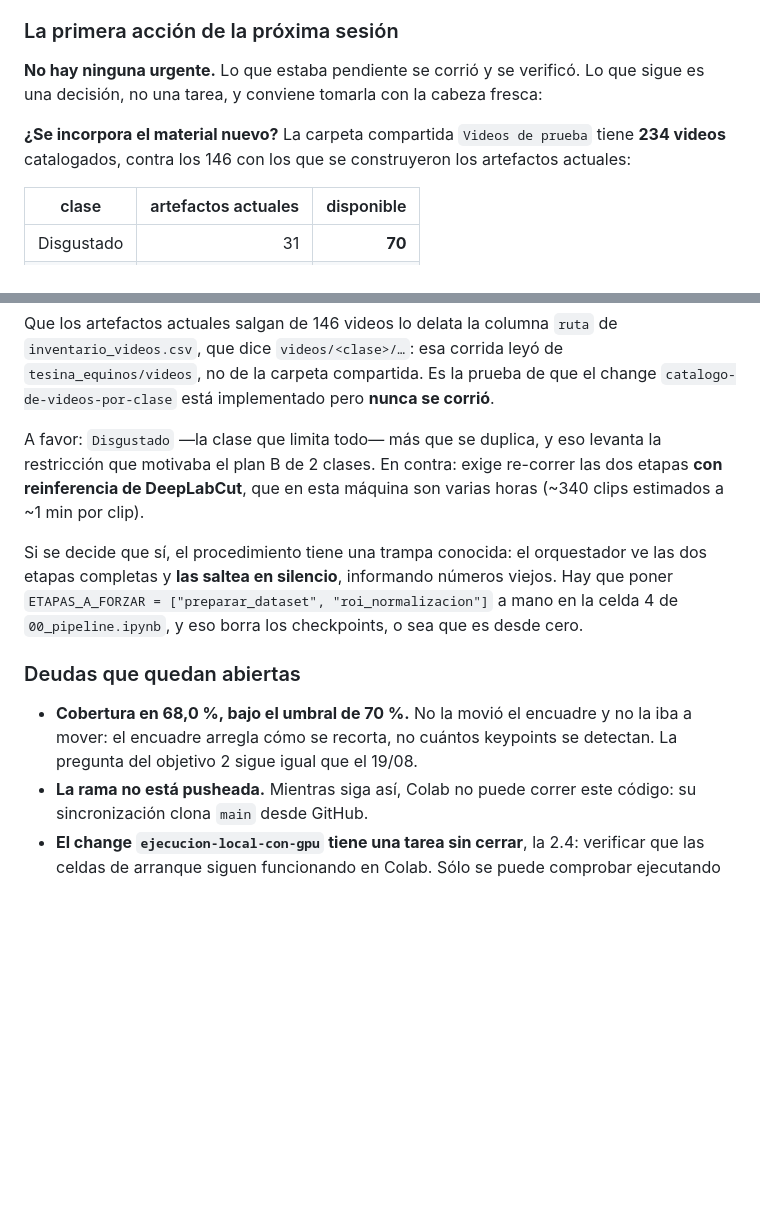
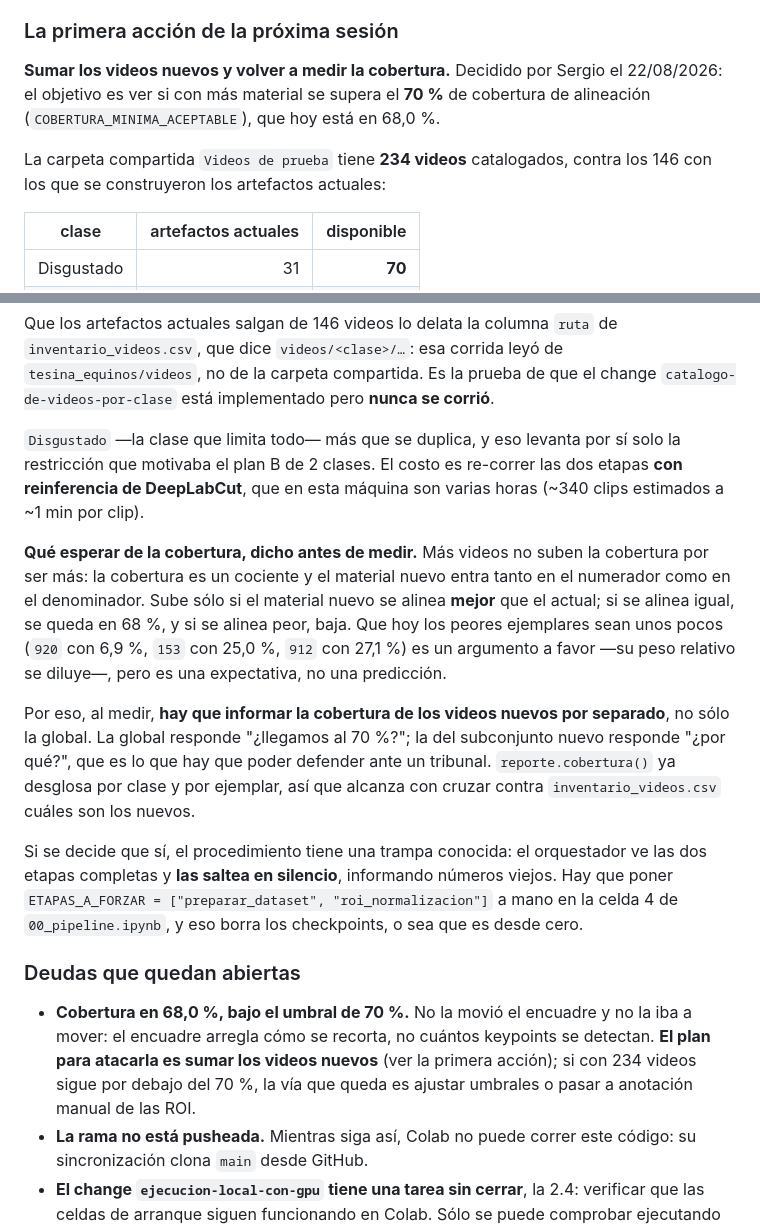
Before and after one commit to sergioyanez/Tesina-UGR, a Markdown page: openspec/project.md, 2 parts joined by grey strips. Drawn GitHub-style; blank space fills up the shorter version.

Commit message:
docs: fijar como próxima acción sumar los videos nuevos y remedir la cobertura
Decisión de Sergio (22/08/2026): incorporar los 234 videos disponibles para ver
si se supera el 70 % de cobertura de alineación, hoy en 68,0 %.

Queda anotada la advertencia de método que corresponde hacer antes de medir: la
cobertura es un cociente y el material nuevo entra en los dos lados, así que
sube sólo si se alinea mejor que el actual. Por eso al medir hay que informar la
cobertura del subconjunto nuevo por separado, que es lo que responde "por qué" y
no sólo "cuánto".

```diff
--- a/openspec/project.md
+++ b/openspec/project.md
@@ -353,11 +353,12 @@ una raíz vacía y al espejo viejo de videos, correría entero y devolvería nú
 
 ### La primera acción de la próxima sesión
 
-**No hay ninguna urgente.** Lo que estaba pendiente se corrió y se verificó. Lo que sigue es una
-decisión, no una tarea, y conviene tomarla con la cabeza fresca:
+**Sumar los videos nuevos y volver a medir la cobertura.** Decidido por Sergio el 22/08/2026: el
+objetivo es ver si con más material se supera el **70 %** de cobertura de alineación
+(`COBERTURA_MINIMA_ACEPTABLE`), que hoy está en 68,0 %.
 
-**¿Se incorpora el material nuevo?** La carpeta compartida `Videos de prueba` tiene **234 videos**
-catalogados, contra los 146 con los que se construyeron los artefactos actuales:
+La carpeta compartida `Videos de prueba` tiene **234 videos** catalogados, contra los 146 con los
+que se construyeron los artefactos actuales:
 
 | clase | artefactos actuales | disponible |
 |---|---:|---:|
@@ -371,9 +372,22 @@ Que los artefactos actuales salgan de 146 videos lo delata la columna `ruta` de
 no de la carpeta compartida. Es la prueba de que el change `catalogo-de-videos-por-clase` está
 implementado pero **nunca se corrió**.
 
-A favor: `Disgustado` —la clase que limita todo— más que se duplica, y eso levanta la restricción
-que motivaba el plan B de 2 clases. En contra: exige re-correr las dos etapas **con reinferencia de
-DeepLabCut**, que en esta máquina son varias horas (~340 clips estimados a ~1 min por clip).
+`Disgustado` —la clase que limita todo— más que se duplica, y eso levanta por sí solo la
+restricción que motivaba el plan B de 2 clases. El costo es re-correr las dos etapas **con
+reinferencia de DeepLabCut**, que en esta máquina son varias horas (~340 clips estimados a ~1 min
+por clip).
+
+**Qué esperar de la cobertura, dicho antes de medir.** Más videos no suben la cobertura por ser más:
+la cobertura es un cociente y el material nuevo entra tanto en el numerador como en el denominador.
+Sube sólo si el material nuevo se alinea **mejor** que el actual; si se alinea igual, se queda en
+68 %, y si se alinea peor, baja. Que hoy los peores ejemplares sean unos pocos (`920` con 6,9 %,
+`153` con 25,0 %, `912` con 27,1 %) es un argumento a favor —su peso relativo se diluye—, pero es
+una expectativa, no una predicción.
+
+Por eso, al medir, **hay que informar la cobertura de los videos nuevos por separado**, no sólo la
+global. La global responde "¿llegamos al 70 %?"; la del subconjunto nuevo responde "¿por qué?", que
+es lo que hay que poder defender ante un tribunal. `reporte.cobertura()` ya desglosa por clase y
+por ejemplar, así que alcanza con cruzar contra `inventario_videos.csv` cuáles son los nuevos.
 
 Si se decide que sí, el procedimiento tiene una trampa conocida: el orquestador ve las dos etapas
 completas y **las saltea en silencio**, informando números viejos. Hay que poner
@@ -383,8 +397,9 @@ completas y **las saltea en silencio**, informando números viejos. Hay que pone
 ### Deudas que quedan abiertas
 
 - **Cobertura en 68,0 %, bajo el umbral de 70 %.** No la movió el encuadre y no la iba a mover: el
-  encuadre arregla cómo se recorta, no cuántos keypoints se detectan. La pregunta del objetivo 2
-  sigue igual que el 19/08.
+  encuadre arregla cómo se recorta, no cuántos keypoints se detectan. **El plan para atacarla es
+  sumar los videos nuevos** (ver la primera acción); si con 234 videos sigue por debajo del 70 %,
+  la vía que queda es ajustar umbrales o pasar a anotación manual de las ROI.
 - **La rama no está pusheada.** Mientras siga así, Colab no puede correr este código: su
   sincronización clona `main` desde GitHub.
 - **El change `ejecucion-local-con-gpu` tiene una tarea sin cerrar**, la 2.4: verificar que las
```
